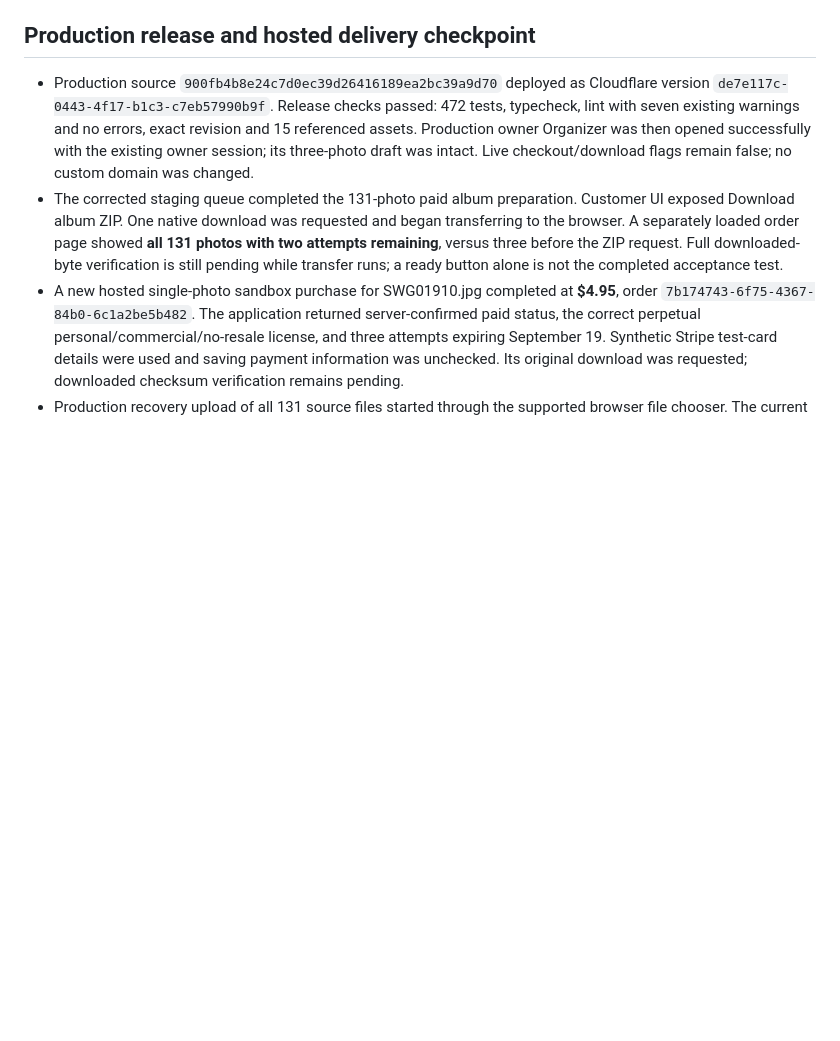
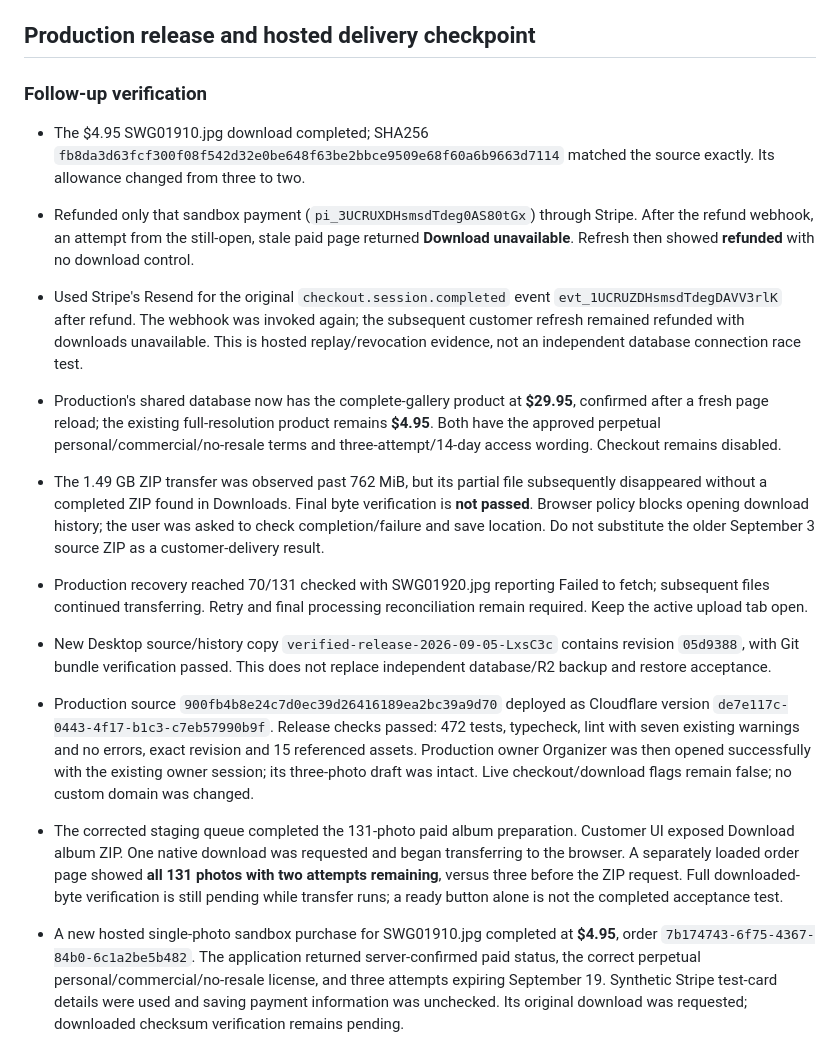
Before and after one commit to whittgoldsmithphoto/whitt-goldsmith-photography, a Markdown page: docs/ACCEPTANCE_2026_09_05_RECOVERY.md, the part around the change. Drawn GitHub-style; blank space fills up the shorter version.

Commit message:
Record verified sandbox refund protection and production pricing

```diff
--- a/docs/ACCEPTANCE_2026_09_05_RECOVERY.md
+++ b/docs/ACCEPTANCE_2026_09_05_RECOVERY.md
@@ -26,6 +26,16 @@
 - Fresh Desktop source/history backup: `Whitt Goldsmith Photography Backups/verified-release-2026-09-05-Uvq3LH`, revision `451119f`; complete Git bundle verification passed. Older backups were preserved.
 
 ## Production release and hosted delivery checkpoint
+
+### Follow-up verification
+
+- The $4.95 SWG01910.jpg download completed; SHA256 `fb8da3d63fcf300f08f542d32e0be648f63be2bbce9509e68f60a6b9663d7114` matched the source exactly. Its allowance changed from three to two.
+- Refunded only that sandbox payment (`pi_3UCRUXDHsmsdTdeg0AS80tGx`) through Stripe. After the refund webhook, an attempt from the still-open, stale paid page returned **Download unavailable**. Refresh then showed **refunded** with no download control.
+- Used Stripe's Resend for the original `checkout.session.completed` event `evt_1UCRUZDHsmsdTdegDAVV3rlK` after refund. The webhook was invoked again; the subsequent customer refresh remained refunded with downloads unavailable. This is hosted replay/revocation evidence, not an independent database connection race test.
+- Production's shared database now has the complete-gallery product at **$29.95**, confirmed after a fresh page reload; the existing full-resolution product remains **$4.95**. Both have the approved perpetual personal/commercial/no-resale terms and three-attempt/14-day access wording. Checkout remains disabled.
+- The 1.49 GB ZIP transfer was observed past 762 MiB, but its partial file subsequently disappeared without a completed ZIP found in Downloads. Final byte verification is **not passed**. Browser policy blocks opening download history; the user was asked to check completion/failure and save location. Do not substitute the older September 3 source ZIP as a customer-delivery result.
+- Production recovery reached 70/131 checked with SWG01920.jpg reporting Failed to fetch; subsequent files continued transferring. Retry and final processing reconciliation remain required. Keep the active upload tab open.
+- New Desktop source/history copy `verified-release-2026-09-05-LxsC3c` contains revision `05d9388`, with Git bundle verification passed. This does not replace independent database/R2 backup and restore acceptance.
 
 - Production source `900fb4b8e24c7d0ec39d26416189ea2bc39a9d70` deployed as Cloudflare version `de7e117c-0443-4f17-b1c3-c7eb57990b9f`. Release checks passed: 472 tests, typecheck, lint with seven existing warnings and no errors, exact revision and 15 referenced assets. Production owner Organizer was then opened successfully with the existing owner session; its three-photo draft was intact. Live checkout/download flags remain false; no custom domain was changed.
 - The corrected staging queue completed the 131-photo paid album preparation. Customer UI exposed Download album ZIP. One native download was requested and began transferring to the browser. A separately loaded order page showed **all 131 photos with two attempts remaining**, versus three before the ZIP request. Full downloaded-byte verification is still pending while transfer runs; a ready button alone is not the completed acceptance test.
```
